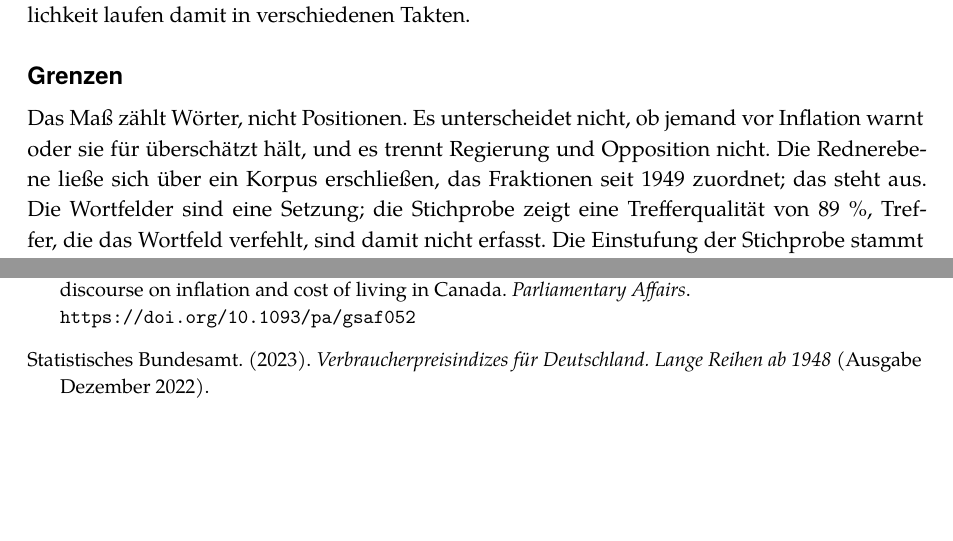
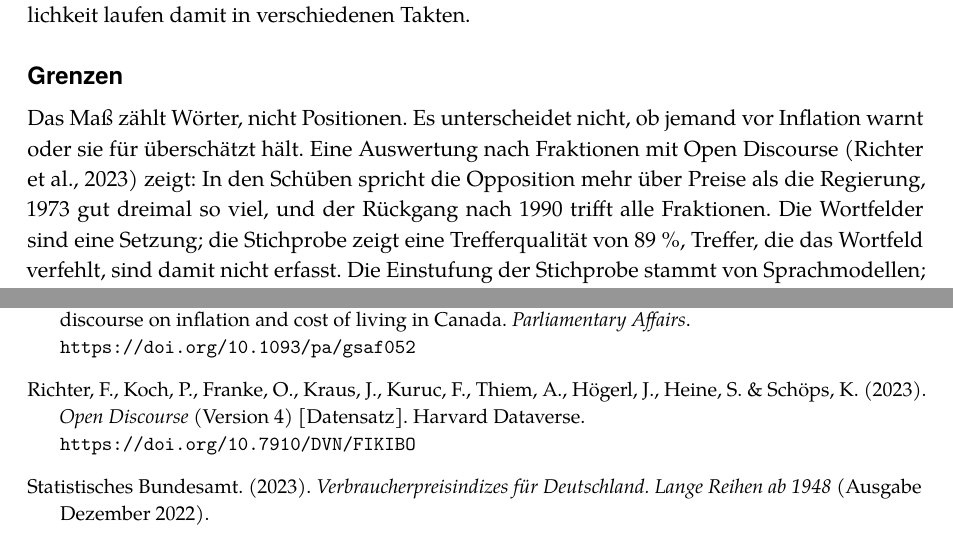
Before and after one commit to hungerland-macro/PREISREDE, a LaTeX document (latex/preisrede.tex): two parts of pages 7 and 9 of 9, joined at a grey line, cut so that both start at the same text, the shorter picture padded with empty space. Compiled offline with XeLaTeX; a missing font is replaced by an installed copy or a similar font.

Commit message:
Note: Fraktionsbefund in den Grenzen, Quelle Open Discourse
Co-Authored-By: Claude Opus 5.5 <noreply@anthropic.com>
Claude-Session: https://claude.ai/code/session_01DPSeBUsjHf2BQK78KvJRr1

```diff
--- a/latex/preisrede.tex
+++ b/latex/preisrede.tex
@@ -171,7 +171,7 @@ Drittens eine Erwartung für die nächsten Jahre. Der schnelle Rückbau nach 202
 
 \section{Grenzen}
 
-Das Maß zählt Wörter, nicht Positionen. Es unterscheidet nicht, ob jemand vor Inflation warnt oder sie für überschätzt hält, und es trennt Regierung und Opposition nicht. Die Rednerebene ließe sich über ein Korpus erschließen, das Fraktionen seit 1949 zuordnet; das steht aus. Die Wortfelder sind eine Setzung; die Stichprobe zeigt eine Trefferqualität von 89 \%, Treffer, die das Wortfeld verfehlt, sind damit nicht erfasst. Die Einstufung der Stichprobe stammt von Sprachmodellen; eine menschliche Zweitcodierung steht aus. Beide Schübe kamen über die Energiepreise; ob die Reihe Aufmerksamkeit für das Preisniveau oder für Energie misst, trennt das Maß nicht. Die Protokolle der frühen Wahlperioden stammen aus der Texterkennung gescannter Vorlagen; Lesefehler sind möglich. Ein Vergleich mit anderen Parlamenten und eine Auswertung nach Fraktionen würden zeigen, ob der Wandel nach 1990 deutsch ist und wer ihn trägt. Schließlich bleibt die Zahl der Beobachtungen klein: 75 Jahre in den Schätzungen, davon fünf ab der geschätzten Schwelle. Daten und Skripte liegen offen unter \url{https://github.com/hungerland-macro/PREISREDE}.
+Das Maß zählt Wörter, nicht Positionen. Es unterscheidet nicht, ob jemand vor Inflation warnt oder sie für überschätzt hält. Eine Auswertung nach Fraktionen mit Open Discourse (Richter et al., 2023) zeigt: In den Schüben spricht die Opposition mehr über Preise als die Regierung, 1973 gut dreimal so viel, und der Rückgang nach 1990 trifft alle Fraktionen. Die Wortfelder sind eine Setzung; die Stichprobe zeigt eine Trefferqualität von 89 \%, Treffer, die das Wortfeld verfehlt, sind damit nicht erfasst. Die Einstufung der Stichprobe stammt von Sprachmodellen; eine menschliche Zweitcodierung steht aus. Beide Schübe kamen über die Energiepreise; ob die Reihe Aufmerksamkeit für das Preisniveau oder für Energie misst, trennt das Maß nicht. Die Protokolle der frühen Wahlperioden stammen aus der Texterkennung gescannter Vorlagen; Lesefehler sind möglich. Ein Vergleich mit anderen Parlamenten würde zeigen, ob der Wandel nach 1990 deutsch ist. Schließlich bleibt die Zahl der Beobachtungen klein: 75 Jahre in den Schätzungen, davon fünf ab der geschätzten Schwelle. Daten und Skripte liegen offen unter \url{https://github.com/hungerland-macro/PREISREDE}.
 
 \section*{Hinweis zum Einsatz von KI}
 
@@ -209,6 +209,7 @@ Bei der Erstellung des Beitrags kam das Sprachmodell Claude (Anthropic) zum Eins
 
 \item Rancourt, M.-A., Déry, A., Fortier-Chouinard, A. \& Dufresne, Y. (2025). Understanding politicians' discourse on inflation and cost of living in Canada. \emph{Parliamentary Affairs}. \url{https://doi.org/10.1093/pa/gsaf052}
 
+\item Richter, F., Koch, P., Franke, O., Kraus, J., Kuruc, F., Thiem, A., Högerl, J., Heine, S. \& Schöps, K. (2023). \emph{Open Discourse} (Version 4) [Datensatz]. Harvard Dataverse. \url{https://doi.org/10.7910/DVN/FIKIBO}
 \item Statistisches Bundesamt. (2023). \emph{Verbraucherpreisindizes für Deutschland. Lange Reihen ab 1948} (Ausgabe Dezember 2022).
 
 \item Statistisches Bundesamt. (2026). \emph{Verbraucherpreisindex für Deutschland, 2020 = 100, Jahresdurchschnitte} {[}Datensatz, abgerufen über die Zeitreihendatenbank der Deutschen Bundesbank, BBDP1.A.DE.N.VPI.C.A00000.I20.A{]}.
```
Also changed, not shown: manuskript/Aufmerksamkeit_Preise_Einreichung_261119.md (+3 -1 lines), latex/preisrede.pdf, 1 other file.
